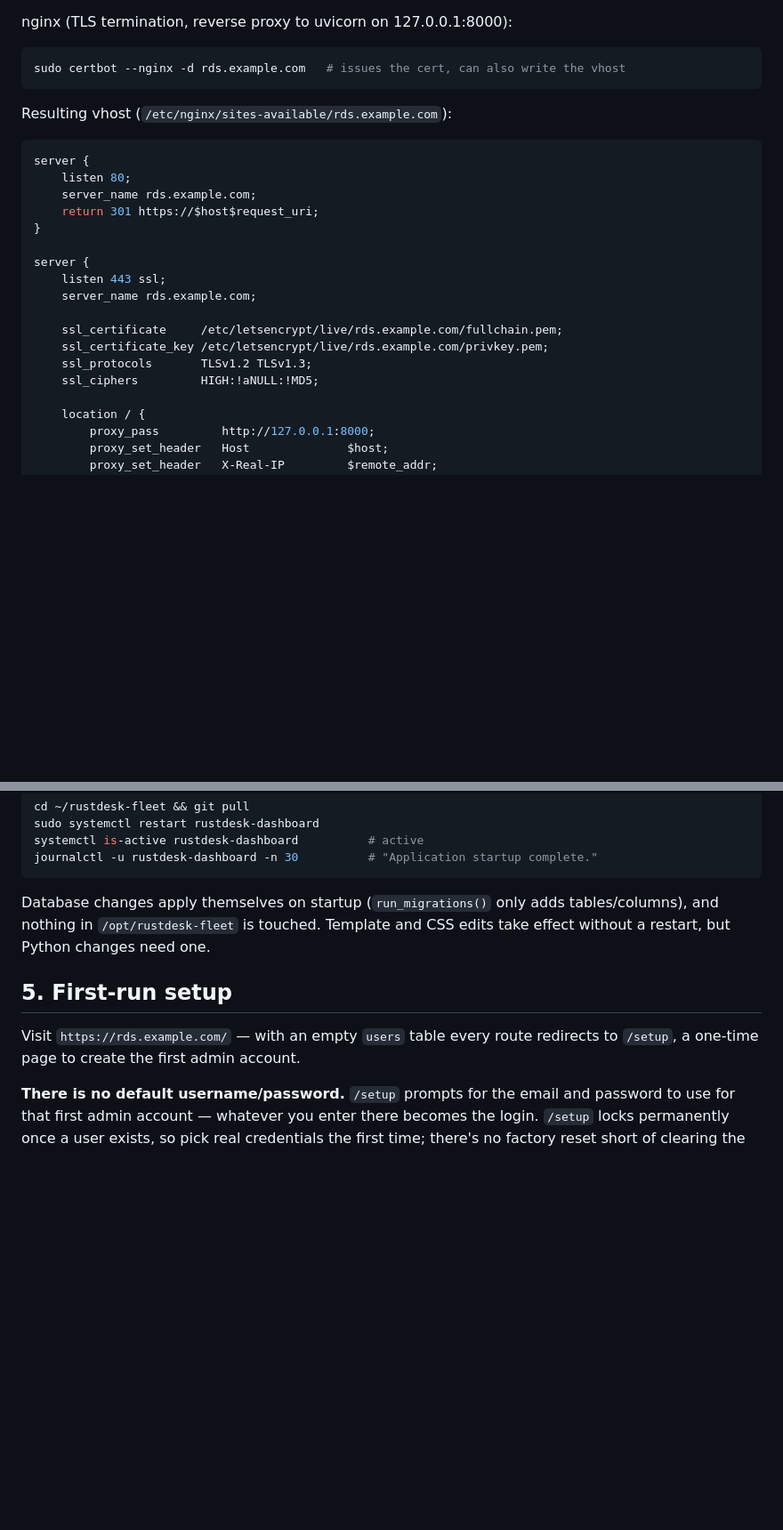
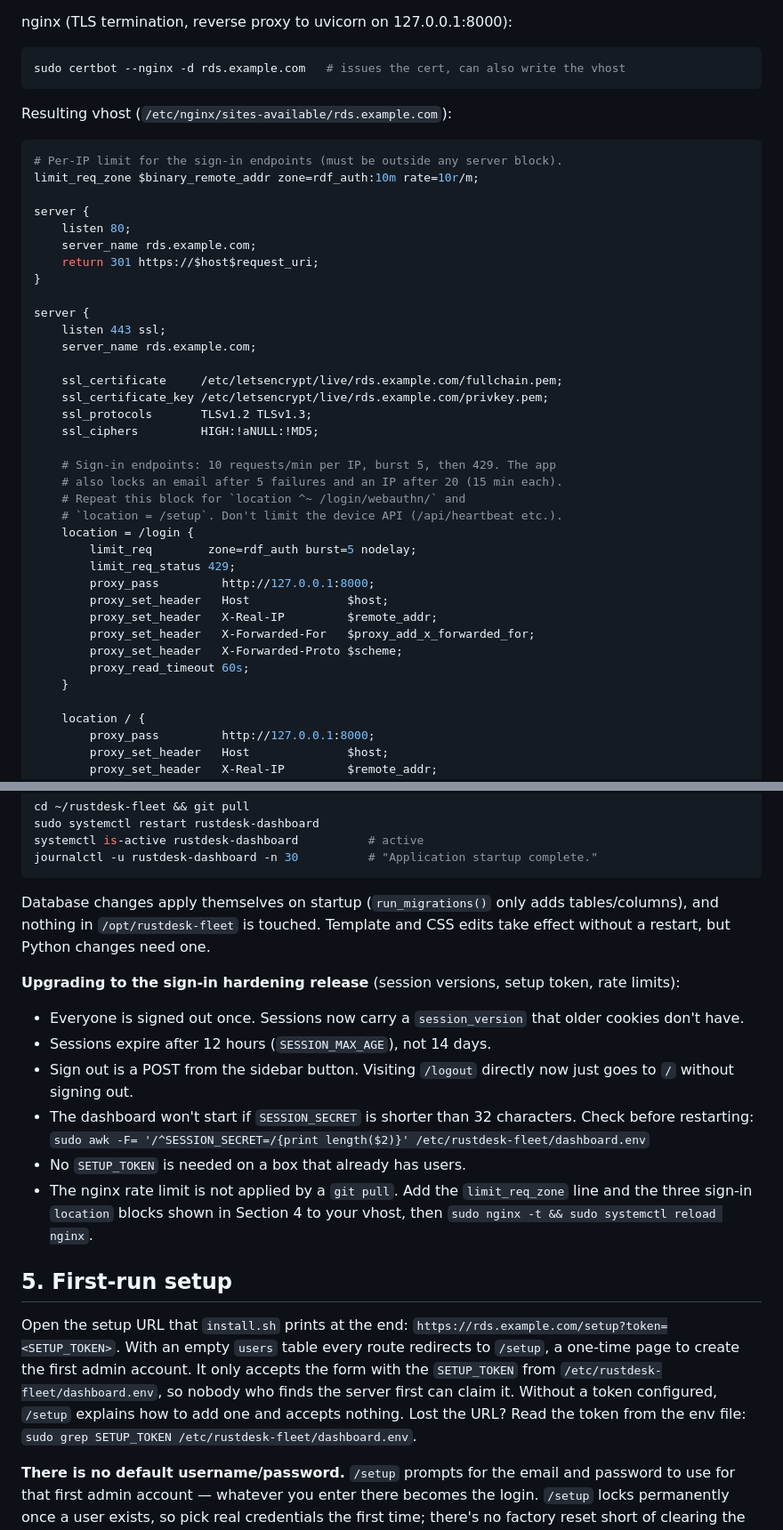
Before and after one commit to arvage/rustdesk-fleet, a Markdown page: DEPLOYMENT.md, 2 parts joined by grey strips. Shown at 89% size. GitHub-like rendering; blank space fills up the shorter version.

````diff
--- a/DEPLOYMENT.md
+++ b/DEPLOYMENT.md
@@ -160,6 +168,9 @@ sudo certbot --nginx -d rds.example.com   # issues the cert, can also write the
 Resulting vhost (`/etc/nginx/sites-available/rds.example.com`):
 
 ```nginx
+# Per-IP limit for the sign-in endpoints (must be outside any server block).
+limit_req_zone $binary_remote_addr zone=rdf_auth:10m rate=10r/m;
+
 server {
     listen 80;
     server_name rds.example.com;
@@ -174,6 +185,21 @@ server {
     ssl_certificate_key /etc/letsencrypt/live/rds.example.com/privkey.pem;
     ssl_protocols       TLSv1.2 TLSv1.3;
     ssl_ciphers         HIGH:!aNULL:!MD5;
+
+    # Sign-in endpoints: 10 requests/min per IP, burst 5, then 429. The app
+    # also locks an email after 5 failures and an IP after 20 (15 min each).
+    # Repeat this block for `location ^~ /login/webauthn/` and
+    # `location = /setup`. Don't limit the device API (/api/heartbeat etc.).
+    location = /login {
+        limit_req        zone=rdf_auth burst=5 nodelay;
+        limit_req_status 429;
+        proxy_pass         http://127.0.0.1:8000;
+        proxy_set_header   Host              $host;
+        proxy_set_header   X-Real-IP         $remote_addr;
+        proxy_set_header   X-Forwarded-For   $proxy_add_x_forwarded_for;
+        proxy_set_header   X-Forwarded-Proto $scheme;
+        proxy_read_timeout 60s;
+    }
 
     location / {
         proxy_pass         http://127.0.0.1:8000;
@@ -236,11 +262,32 @@ Database changes apply themselves on startup (`run_migrations()` only adds
 tables/columns), and nothing in `/opt/rustdesk-fleet` is touched. Template
 and CSS edits take effect without a restart, but Python changes need one.
 
+**Upgrading to the sign-in hardening release** (session versions, setup
+token, rate limits):
+
+- Everyone is signed out once. Sessions now carry a `session_version`
+  that older cookies don't have.
+- Sessions expire after 12 hours (`SESSION_MAX_AGE`), not 14 days.
+- Sign out is a POST from the sidebar button. Visiting `/logout` directly
+  now just goes to `/` without signing out.
+- The dashboard won't start if `SESSION_SECRET` is shorter than 32
+  characters. Check before restarting:
+  `sudo awk -F= '/^SESSION_SECRET=/{print length($2)}' /etc/rustdesk-fleet/dashboard.env`
+- No `SETUP_TOKEN` is needed on a box that already has users.
+- The nginx rate limit is not applied by a `git pull`. Add the
+  `limit_req_zone` line and the three sign-in `location` blocks shown in
+  Section 4 to your vhost, then `sudo nginx -t && sudo systemctl reload nginx`.
+
 ## 5. First-run setup
 
-Visit `https://rds.example.com/` — with an empty `users` table every
-route redirects to `/setup`, a one-time page to create the first admin
-account.
+Open the setup URL that `install.sh` prints at the end:
+`https://rds.example.com/setup?token=<SETUP_TOKEN>`. With an empty `users`
+table every route redirects to `/setup`, a one-time page to create the
+first admin account. It only accepts the form with the `SETUP_TOKEN` from
+`/etc/rustdesk-fleet/dashboard.env`, so nobody who finds the server first
+can claim it. Without a token configured, `/setup` explains how to add one
+and accepts nothing. Lost the URL? Read the token from the env file:
+`sudo grep SETUP_TOKEN /etc/rustdesk-fleet/dashboard.env`.
 
 **There is no default username/password.** `/setup` prompts for the
 email and password to use for that first admin account — whatever you
````
Also changed, not shown: other parts of DEPLOYMENT.md (+8 -0 lines), subsystems/dashboard/README.md (+35 -3 lines).
